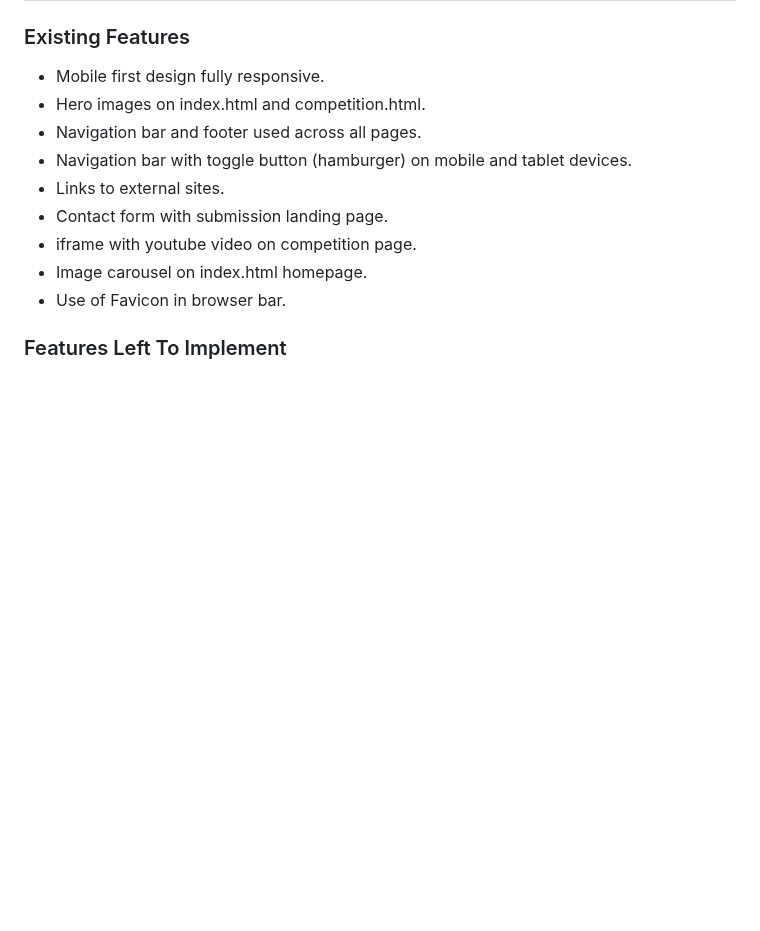
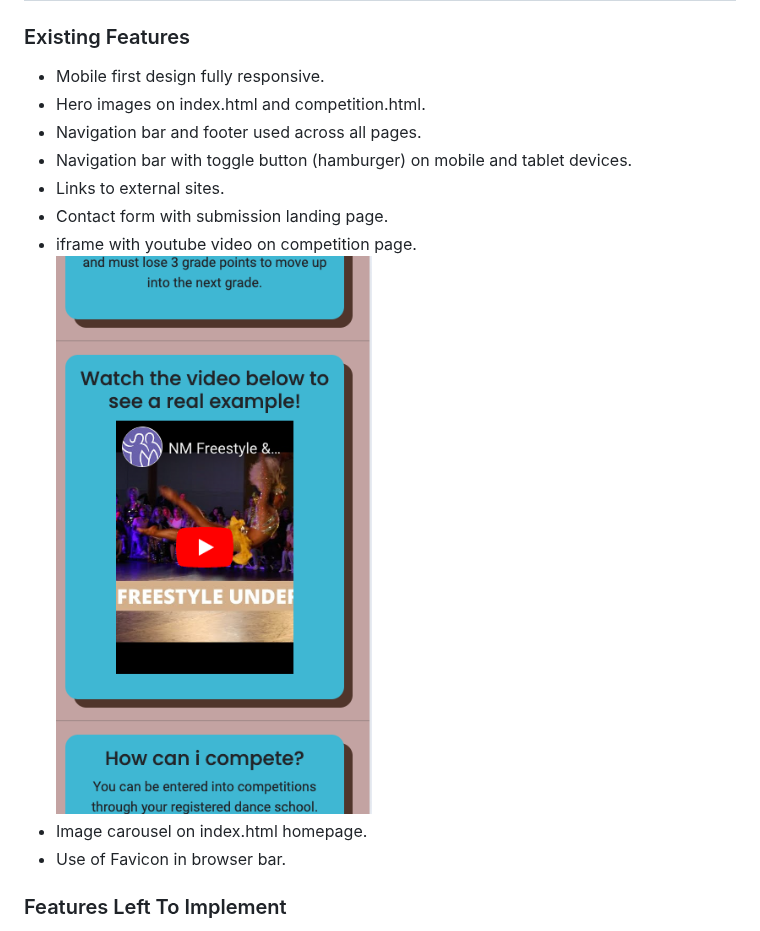
Before and after one commit to GemmaButcher-dev/freestyle_dance, a Markdown page: README.md, the part around one of its changes. GitHub-like rendering; blank space fills up the shorter version.

Commit message:
update README.md features

```diff
--- a/README.md
+++ b/README.md
@@ -126,6 +127,7 @@ Freestyle Fanatics can help dancers meet these goals by:
   * Links to external sites.
   * Contact form with submission landing page.
   * iframe with youtube video on competition page.
+  ![mobile device showing website on screen](docs/design/screenshots/iframe.png "freestyle fanatics youtube iframe")
   * Image carousel on index.html homepage.
   * Use of Favicon in browser bar.
 
```
Also changed, not shown: other parts of README.md (+1 -0 lines).
